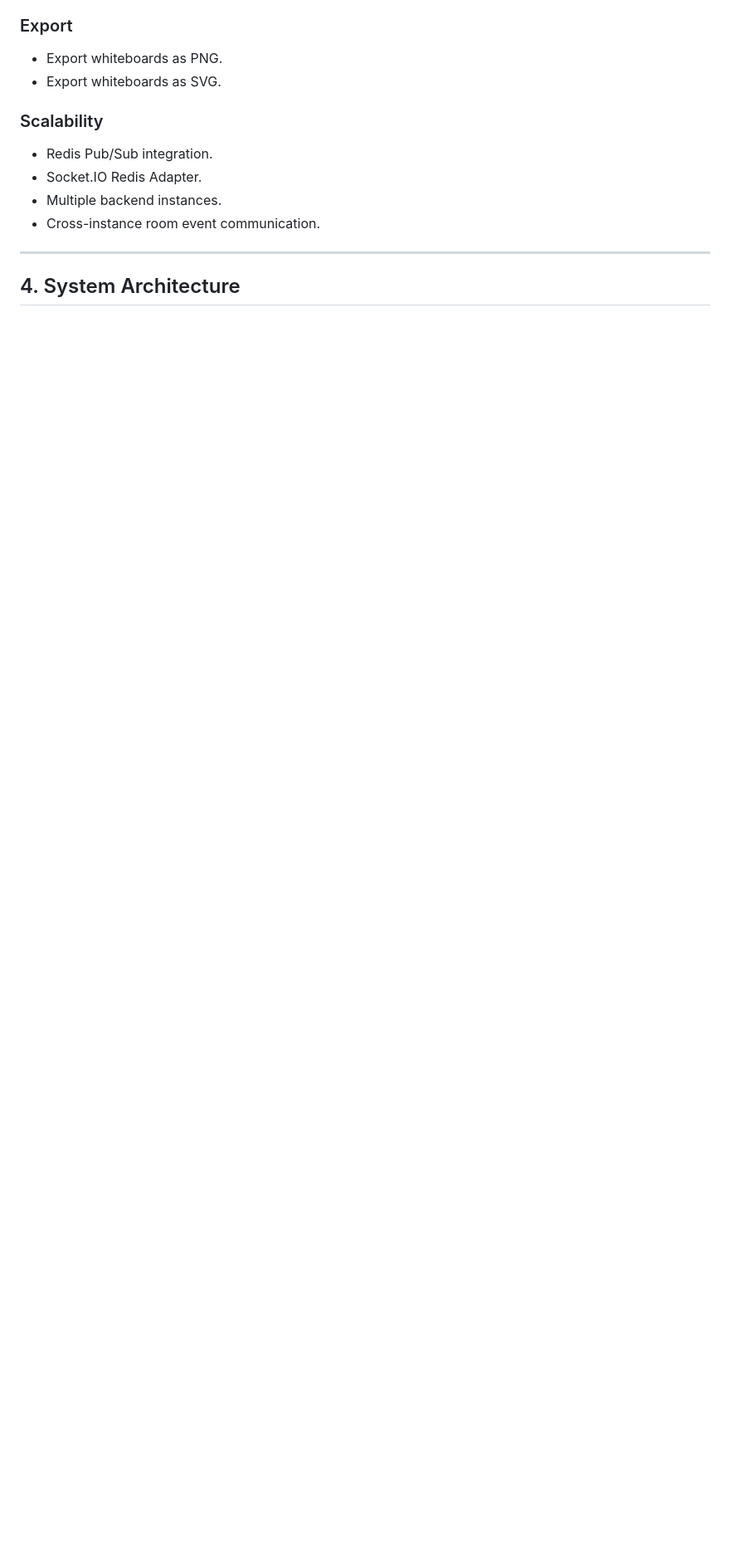
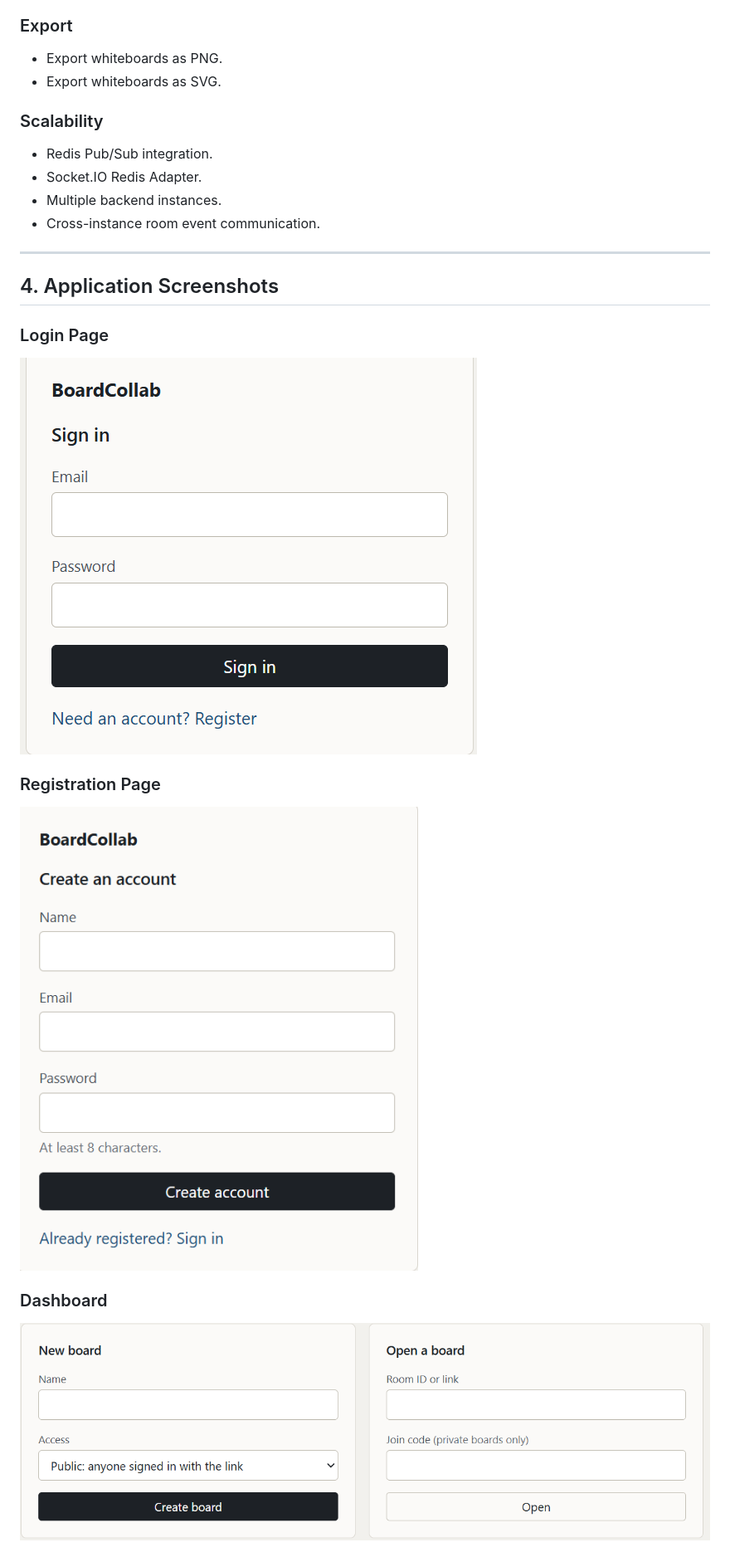
Before and after one commit to Atharva257/BoardCollab_AtharvaWagholikar, a Markdown page: README.md, the part around one of its changes. Shown at 83% size. GitHub-like rendering; pictures changed too: screenshot/dashboard.png (added), screenshot/login.png (added), screenshot/register.png (added); blank space fills up the shorter version.

Commit message:
docs: update README with screenshots and test results

```diff
--- a/README.md
+++ b/README.md
@@ -86,4 +88,17 @@ Users can create or join rooms, draw using different tools, view other participa
 
 ---
 
-## 4. System Architecture
+## 4. Application Screenshots
+
+### Login Page
+
+![BoardCollab Login](screenshot/login.png)
+
+### Registration Page
+
+![BoardCollab Registration](screenshot/register.png)
+
+### Dashboard
+
+![BoardCollab Dashboard](screenshot/dashboard.png)
+
```
Also changed, not shown: other parts of README.md (+45 -28 lines), screenshot/room.png (added).
